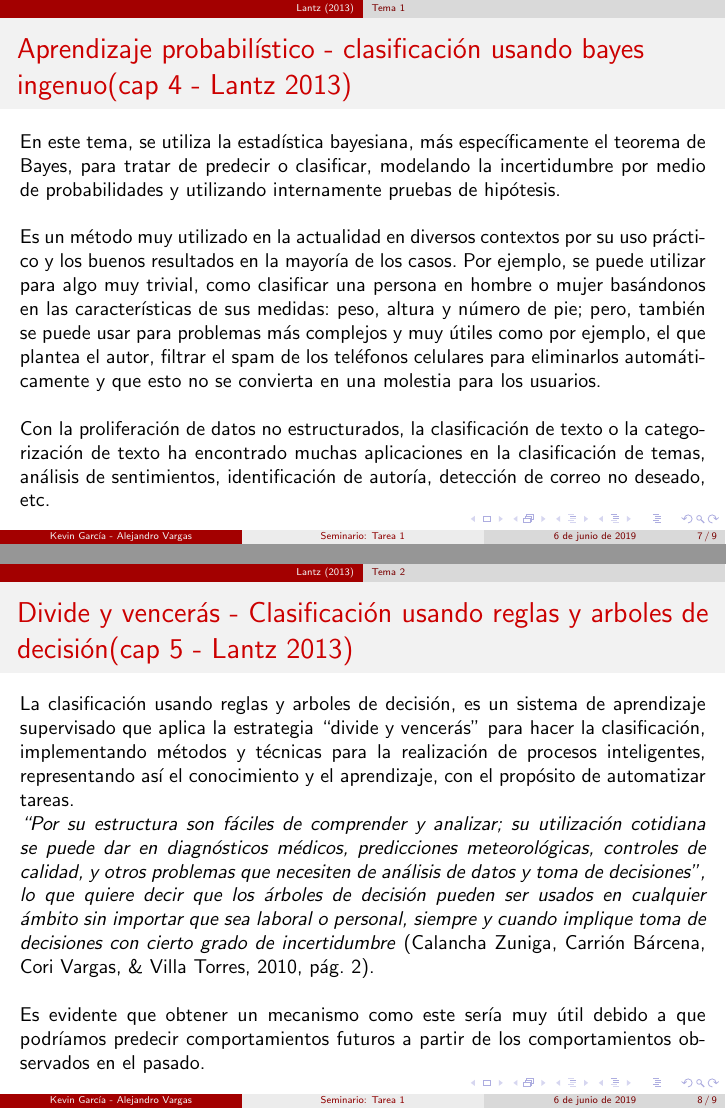
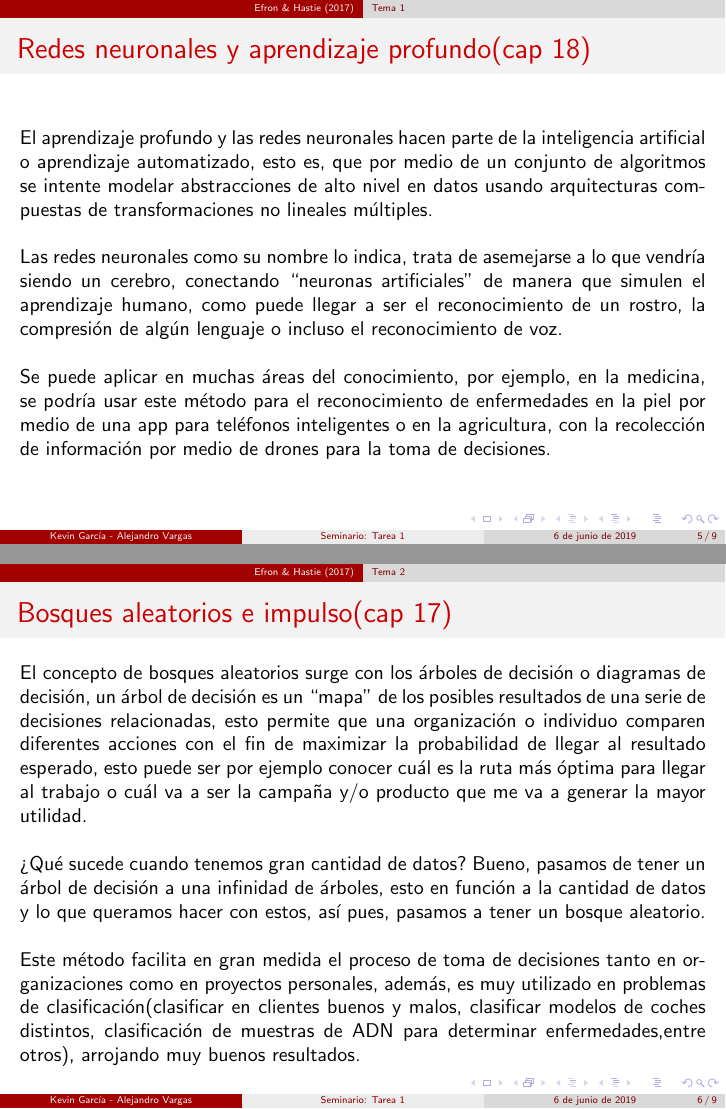
Before and after one commit to KevinChica1128/SEMINARIO, LaTeX slides (PRESENTACIÓN BEAMER/presentacion SEMINARIO T1.tex): pages 7 and 8 of 9 before the commit and pages 5 and 6 of 9 after it, joined at a grey line. Compiled offline with pdfLaTeX; the source files are stored in an older character set and shown here as Unicode.

Commit message:
informe y presentación

```diff
--- a/PRESENTACIÓN BEAMER/presentacion SEMINARIO T1.tex
+++ b/PRESENTACIÓN BEAMER/presentacion SEMINARIO T1.tex
@@ -44,18 +44,28 @@ Este artículo, de los autores Jozani \& Mirkamali (2010), demuestra el uso de l
 \section{Efron \& Hastie (2017)}
 \subsection{Tema 1}
 \begin{frame}
-\frametitle{}
+\frametitle{Redes neuronales y aprendizaje profundo(cap 18)}
+El aprendizaje profundo y las redes neuronales hacen parte de la inteligencia artificial o aprendizaje automatizado, esto es, que por medio de un conjunto de algoritmos se intente modelar abstracciones de alto nivel en datos usando arquitecturas compuestas de transformaciones no lineales múltiples.
+
+~\\Las redes neuronales como su nombre lo indica, trata de asemejarse a lo que vendría siendo un cerebro, conectando ``neuronas artificiales'' de manera que simulen el aprendizaje humano, como puede llegar a ser el reconocimiento de un rostro, la compresión de algún lenguaje o incluso el reconocimiento de voz.
+
+~\\Se puede aplicar en muchas áreas del conocimiento, por ejemplo, en la medicina, se podría usar este método para el reconocimiento de enfermedades en la piel por medio de una app para teléfonos inteligentes o en la agricultura, con la recolección de información por medio de drones para la toma de decisiones.
 \end{frame}
 
 \subsection{Tema 2}
 \begin{frame}
-\frametitle{}
+\frametitle{Bosques aleatorios e impulso(cap 17)}
+El concepto de bosques aleatorios surge con los árboles de decisión o diagramas de decisión, un árbol de decisión es un ``mapa'' de los posibles resultados de una serie de decisiones relacionadas, esto permite que una organización o individuo comparen diferentes acciones con el fin de maximizar la probabilidad de llegar al resultado esperado, esto puede ser por ejemplo conocer cuál es la ruta más óptima para llegar al trabajo o cuál va a ser la campaña y/o producto que me va a generar la mayor utilidad.
+
+~\\¿Qué sucede cuando tenemos gran cantidad de datos? Bueno, pasamos de tener un árbol de decisión a una infinidad de árboles, esto en función a la cantidad de datos y lo que queramos hacer con estos, así pues, pasamos a tener un bosque aleatorio.
+
+~\\Este método facilita en gran medida el proceso de toma de decisiones tanto en organizaciones como en proyectos personales, además, es muy utilizado en problemas de clasificación(clasificar en clientes buenos y malos, clasificar modelos de coches distintos, clasificación de muestras de ADN para determinar enfermedades,entre otros), arrojando muy buenos resultados.
 \end{frame}
 
 \section{Lantz (2013)}
 \subsection{Tema 1}
 \begin{frame}
-\frametitle{Aprendizaje probabilístico - clasificación usando bayes ingenuo(cap 4 - Lantz 2013)}
+\frametitle{Aprendizaje probabilístico - clasificación usando bayes ingenuo(cap 4)}
 En este tema, se utiliza la estadística bayesiana, más específicamente el teorema de Bayes, para tratar de predecir o clasificar, modelando la incertidumbre por medio de probabilidades y utilizando internamente pruebas de hipótesis.
 
 ~\\Es un método muy utilizado en la actualidad en diversos contextos por su uso práctico y los buenos resultados en la mayoría de los casos. Por ejemplo, se puede utilizar para algo muy trivial, como clasificar una persona en hombre o mujer basándonos en las características de sus medidas: peso, altura y número de pie; pero, también se puede usar para problemas más complejos y muy útiles como por ejemplo, el que plantea el autor, filtrar el spam de los teléfonos celulares para eliminarlos automáticamente y que esto no se convierta en una molestia para los usuarios.
@@ -65,7 +75,7 @@ En este tema, se utiliza la estadística bayesiana, más específicamente el teo
 
 \subsection{Tema 2}
 \begin{frame}
-\frametitle{Divide y vencerás - Clasificación usando reglas y arboles de decisión(cap 5 - Lantz 2013)}
+\frametitle{Divide y vencerás - Clasificación usando reglas y arboles de decisión(cap 5)}
 La clasificación usando reglas y arboles de decisión, es un sistema de aprendizaje supervisado que aplica la estrategia ``divide y vencerás'' para hacer la clasificación, implementando métodos y técnicas para la realización de procesos inteligentes, representando así el conocimiento y el aprendizaje, con el propósito de automatizar tareas.
 
 \textit{``Por su estructura son fáciles de comprender y analizar; su utilización cotidiana se puede dar en diagnósticos médicos, predicciones meteorológicas, controles de calidad, y otros problemas que necesiten de análisis de datos y toma de decisiones'', lo que quiere decir que los árboles de decisión pueden ser usados en cualquier ámbito sin importar que sea laboral o personal, siempre y cuando implique toma de decisiones con cierto grado de incertidumbre} (Calancha Zuniga, Carrión Bárcena, Cori Vargas, \& Villa Torres, 2010, pág. 2).
```
Also changed, not shown: INFORME/Guidelines for authors.tex (+2 -2 lines), INFORME/Guidelines for authors.pdf, PRESENTACIÓN BEAMER/presentacion SEMINARIO T1.pdf, 4 other files.
